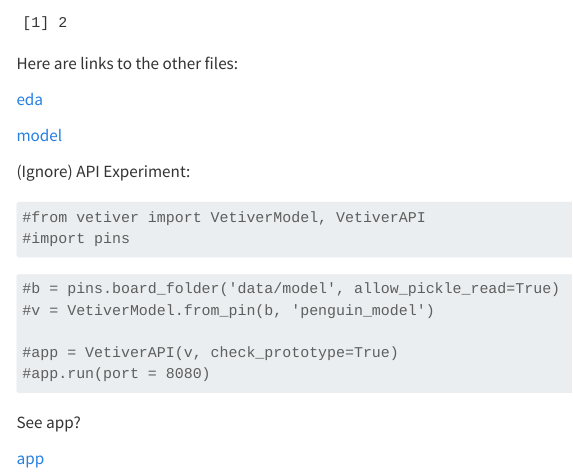
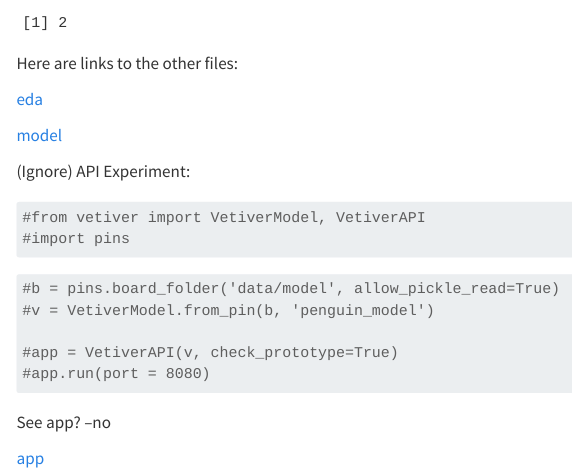
Before and after one commit to dbcometto/cometto_math378, a Quarto document (index.qmd): the page in a window 1100 px wide, from 200 px down. Rendered offline with R 4.5, knitr and Pandoc in place of Quarto, with nearby package versions; menus at the side of the page are left out.

Commit message:
publishing

````diff
--- a/index.qmd
+++ b/index.qmd
@@ -31,6 +31,6 @@ Here are links to the other files:
 #app.run(port = 8080)
 ```
 
-See app?
+See app? –no
 
 [app](127.0.0.1:27940)
````
